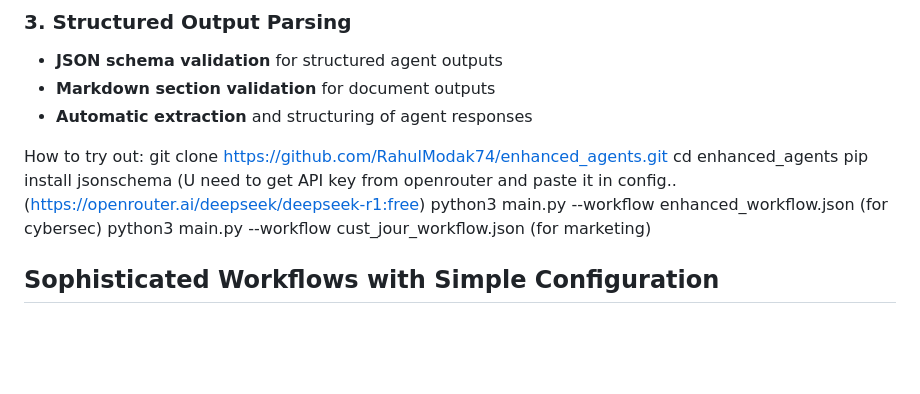
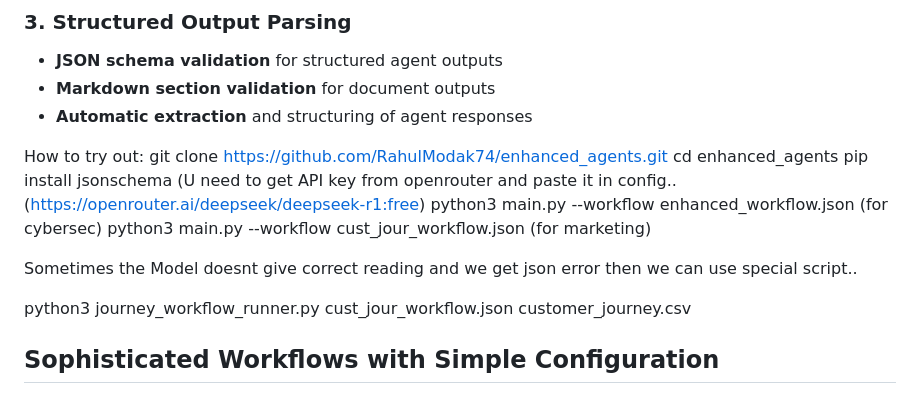
Before and after one commit to RahulModak74/working_agents, a Markdown page: README.md, the part around the change. Rendered like a GitHub page; blank space fills up the shorter version.

```diff
--- a/README.md
+++ b/README.md
@@ -33,6 +33,10 @@ How to try out: git clone https://github.com/RahulModak74/enhanced_agents.git
  pip install jsonschema (U need to get API key from openrouter and paste it in config..(https://openrouter.ai/deepseek/deepseek-r1:free)
 python3 main.py --workflow enhanced_workflow.json (for cybersec)
 python3 main.py --workflow cust_jour_workflow.json (for marketing)
+
+Sometimes the Model doesnt give correct reading and we get json error then we can use special script..
+
+python3 journey_workflow_runner.py cust_jour_workflow.json customer_journey.csv
 
 ## Sophisticated Workflows with Simple Configuration
 
```
